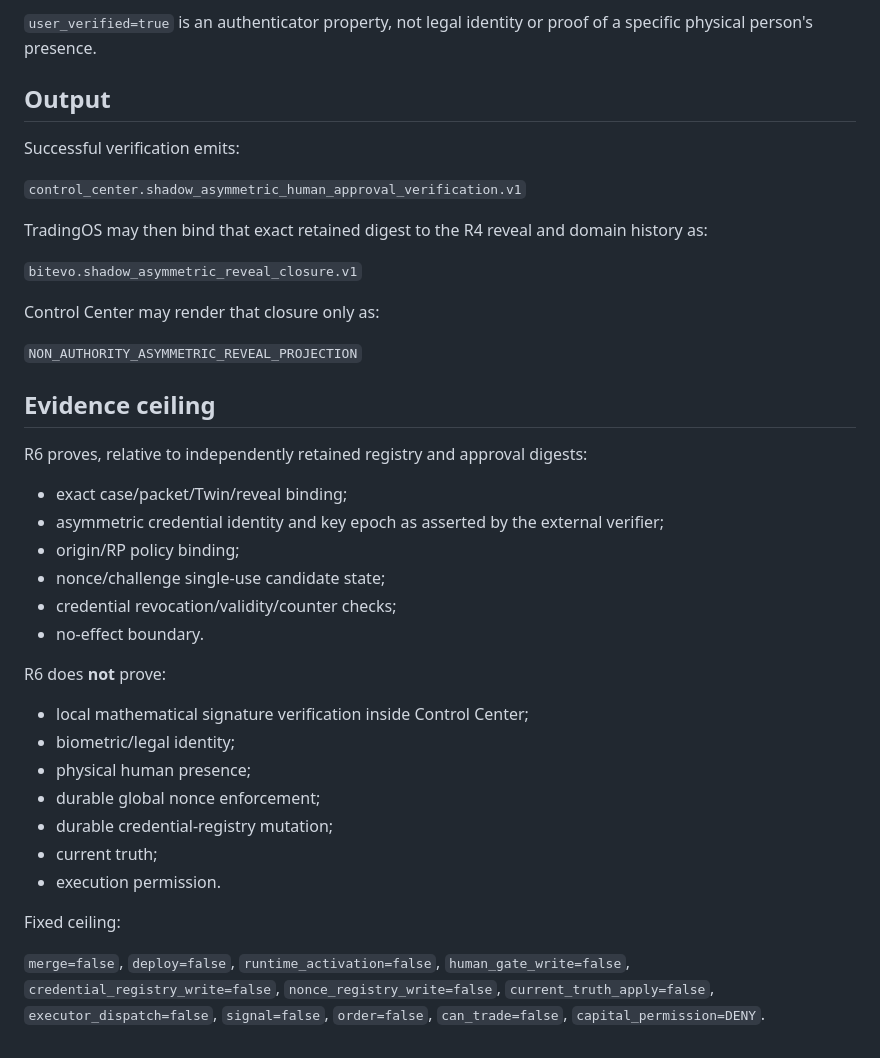
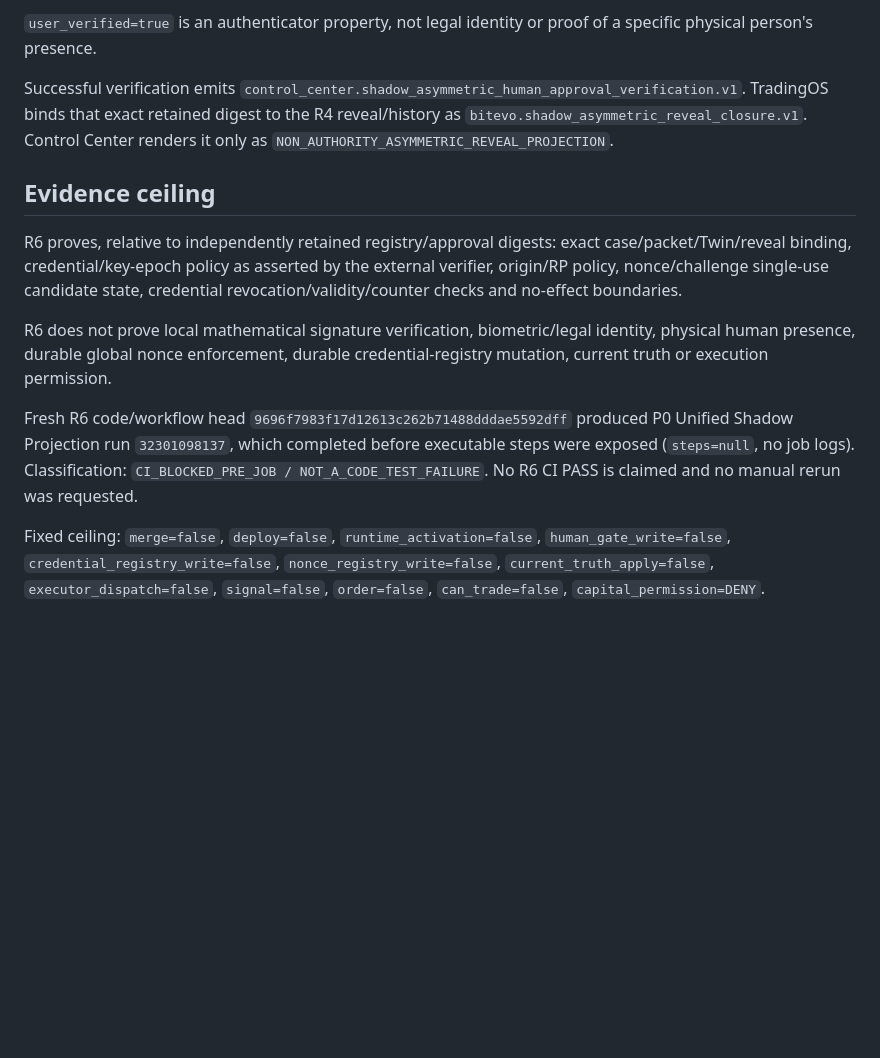
Before and after one commit to bitmaster162/control-center, a Markdown page: docs/P0_R6_ASYMMETRIC_HUMAN_CUSTODY.md, the part around one of its changes. Drawn GitHub-style; blank space fills up the shorter version.

Commit message:
docs: record R6 CI evidence ceiling

```diff
--- a/docs/P0_R6_ASYMMETRIC_HUMAN_CUSTODY.md
+++ b/docs/P0_R6_ASYMMETRIC_HUMAN_CUSTODY.md
@@ -65,41 +34,14 @@ Only next registry candidates are produced. No durable registry write is perform
 
 `user_verified=true` is an authenticator property, not legal identity or proof of a specific physical person's presence.
 
-## Output
-
-Successful verification emits:
-
-`control_center.shadow_asymmetric_human_approval_verification.v1`
-
-TradingOS may then bind that exact retained digest to the R4 reveal and domain history as:
-
-`bitevo.shadow_asymmetric_reveal_closure.v1`
-
-Control Center may render that closure only as:
-
-`NON_AUTHORITY_ASYMMETRIC_REVEAL_PROJECTION`
+Successful verification emits `control_center.shadow_asymmetric_human_approval_verification.v1`. TradingOS binds that exact retained digest to the R4 reveal/history as `bitevo.shadow_asymmetric_reveal_closure.v1`. Control Center renders it only as `NON_AUTHORITY_ASYMMETRIC_REVEAL_PROJECTION`.
 
 ## Evidence ceiling
 
-R6 proves, relative to independently retained registry and approval digests:
+R6 proves, relative to independently retained registry/approval digests: exact case/packet/Twin/reveal binding, credential/key-epoch policy as asserted by the external verifier, origin/RP policy, nonce/challenge single-use candidate state, credential revocation/validity/counter checks and no-effect boundaries.
 
-- exact case/packet/Twin/reveal binding;
-- asymmetric credential identity and key epoch as asserted by the external verifier;
-- origin/RP policy binding;
-- nonce/challenge single-use candidate state;
-- credential revocation/validity/counter checks;
-- no-effect boundary.
+R6 does not prove local mathematical signature verification, biometric/legal identity, physical human presence, durable global nonce enforcement, durable credential-registry mutation, current truth or execution permission.
 
-R6 does **not** prove:
+Fresh R6 code/workflow head `9696f7983f17d12613c262b71488dddae5592dff` produced P0 Unified Shadow Projection run `32301098137`, which completed before executable steps were exposed (`steps=null`, no job logs). Classification: `CI_BLOCKED_PRE_JOB / NOT_A_CODE_TEST_FAILURE`. No R6 CI PASS is claimed and no manual rerun was requested.
 
-- local mathematical signature verification inside Control Center;
-- biometric/legal identity;
-- physical human presence;
-- durable global nonce enforcement;
-- durable credential-registry mutation;
-- current truth;
-- execution permission.
-
-Fixed ceiling:
-
-`merge=false`, `deploy=false`, `runtime_activation=false`, `human_gate_write=false`, `credential_registry_write=false`, `nonce_registry_write=false`, `current_truth_apply=false`, `executor_dispatch=false`, `signal=false`, `order=false`, `can_trade=false`, `capital_permission=DENY`.
+Fixed ceiling: `merge=false`, `deploy=false`, `runtime_activation=false`, `human_gate_write=false`, `credential_registry_write=false`, `nonce_registry_write=false`, `current_truth_apply=false`, `executor_dispatch=false`, `signal=false`, `order=false`, `can_trade=false`, `capital_permission=DENY`.
```
Also changed, not shown: other parts of docs/P0_R6_ASYMMETRIC_HUMAN_CUSTODY.md (+7 -38 lines).
